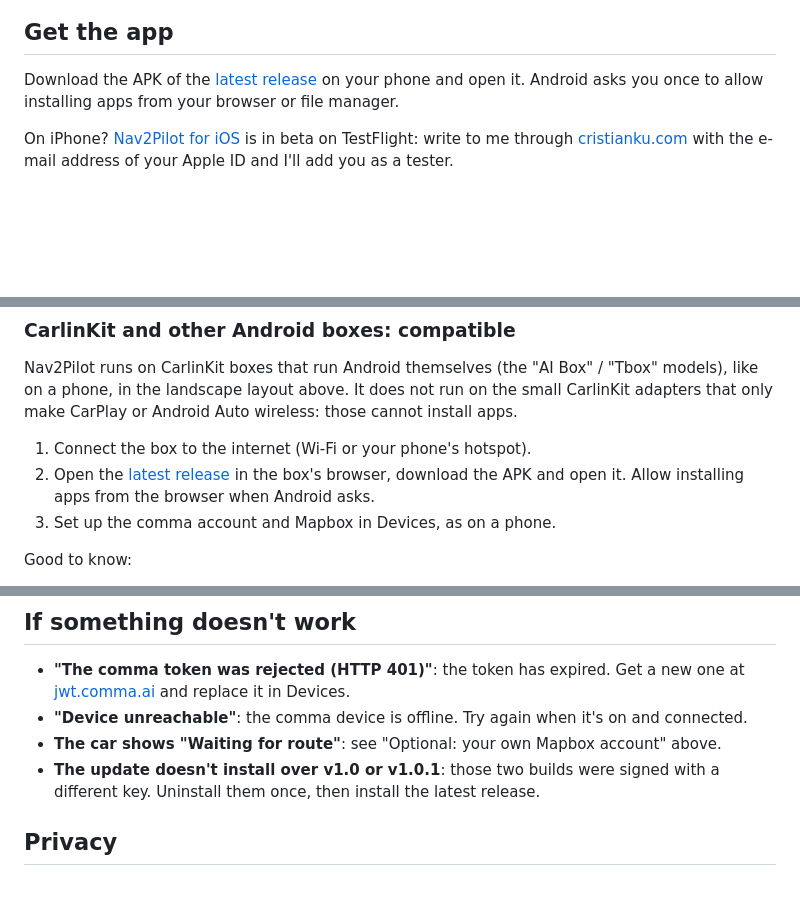
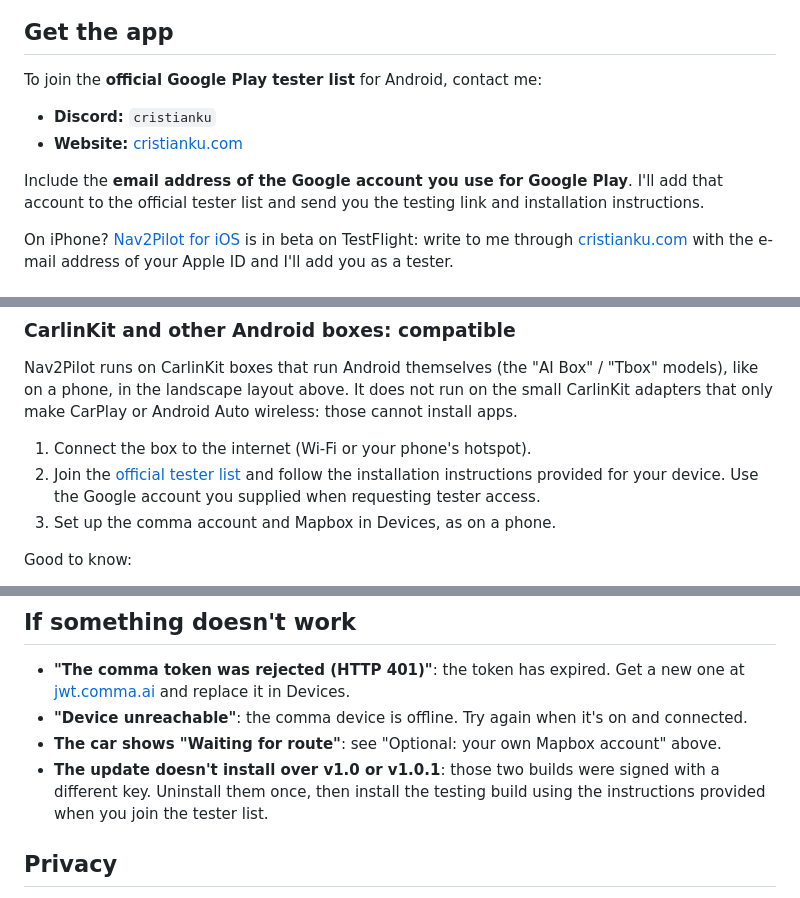
Before and after one commit to cristianku/nav2pilot, a Markdown page: README.md, 3 parts joined by grey strips. GitHub-like rendering; blank space fills up the shorter version.

Commit message:
docs: direct Android users to the official tester list

```diff
--- a/README.md
+++ b/README.md
@@ -13,8 +13,13 @@ your comma device running openpilot or sunnypilot with Nav Alpha. No typing on t
 
 ## Get the app
 
-Download the APK of the [latest release](https://github.com/cristianku/nav2pilot/releases/latest) on your
-phone and open it. Android asks you once to allow installing apps from your browser or file manager.
+To join the **official Google Play tester list** for Android, contact me:
+
+- **Discord:** `cristianku`
+- **Website:** [cristianku.com](https://cristianku.com)
+
+Include the **email address of the Google account you use for Google Play**. I'll add that account to the
+official tester list and send you the testing link and installation instructions.
 
 On iPhone? [Nav2Pilot for iOS](https://github.com/cristianku/nav2pilot-ios) is in beta on TestFlight: write
 to me through [cristianku.com](https://cristianku.com) with the e-mail address of your Apple ID and I'll add
@@ -84,8 +89,8 @@ in the landscape layout above. It does not run on the small CarlinKit adapters t
 Android Auto wireless: those cannot install apps.
 
 1. Connect the box to the internet (Wi-Fi or your phone's hotspot).
-2. Open the [latest release](https://github.com/cristianku/nav2pilot/releases/latest) in the box's browser,
-   download the APK and open it. Allow installing apps from the browser when Android asks.
+2. Join the [official tester list](#get-the-app) and follow the installation instructions provided for your
+   device. Use the Google account you supplied when requesting tester access.
 3. Set up the comma account and Mapbox in Devices, as on a phone.
 
 Good to know:
@@ -122,7 +127,8 @@ CarPlay app needs a dedicated car screen and a CarPlay entitlement that Apple gr
 - **"Device unreachable"**: the comma device is offline. Try again when it's on and connected.
 - **The car shows "Waiting for route"**: see "Optional: your own Mapbox account" above.
 - **The update doesn't install over v1.0 or v1.0.1**: those two builds were signed with a different key.
-  Uninstall them once, then install the latest release.
+  Uninstall them once, then install the testing build using the instructions provided when you join the
+  tester list.
 
 ## Privacy
 
```
